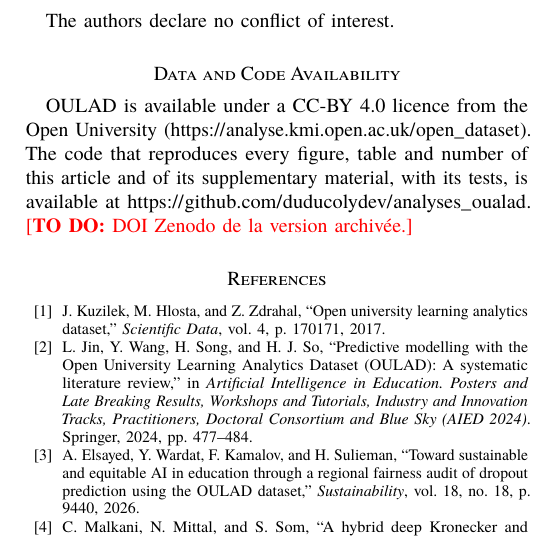
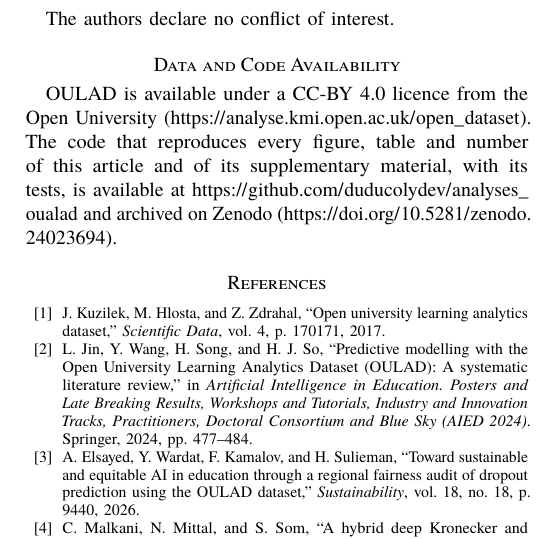
Before and after one commit to duducolydev/analyses_oualad, a LaTeX paper (paper/main.tex): part of one column of page 11 of 11, cut so that both start at the same text. Compiled offline with pdfLaTeX.

Commit message:
DOI Zenodo (concept 10.5281/zenodo.24023694) : article, CITATION.cff, badge README
Co-Authored-By: Claude Opus 5.5 <noreply@anthropic.com>

```diff
--- a/paper/main.tex
+++ b/paper/main.tex
@@ -299,7 +299,7 @@ This research received no specific grant from any funding agency in the public,
 The authors declare no conflict of interest.
 
 \section*{Data and Code Availability}
-OULAD is available under a CC-BY 4.0 licence from the Open University (\url{https://analyse.kmi.open.ac.uk/open_dataset}). The code that reproduces every figure, table and number of this article and of its supplementary material, with its tests, is available at \url{https://github.com/duducolydev/analyses_oualad}. \afaire{DOI Zenodo de la version archivée.}
+OULAD is available under a CC-BY 4.0 licence from the Open University (\url{https://analyse.kmi.open.ac.uk/open_dataset}). The code that reproduces every figure, table and number of this article and of its supplementary material, with its tests, is available at \url{https://github.com/duducolydev/analyses_oualad} and archived on Zenodo (\url{https://doi.org/10.5281/zenodo.24023694}).
 
 \bibliographystyle{IEEEtran}
 \bibliography{references}
```
Also changed, not shown: README.md, paper/main.pdf, 1 other file.
